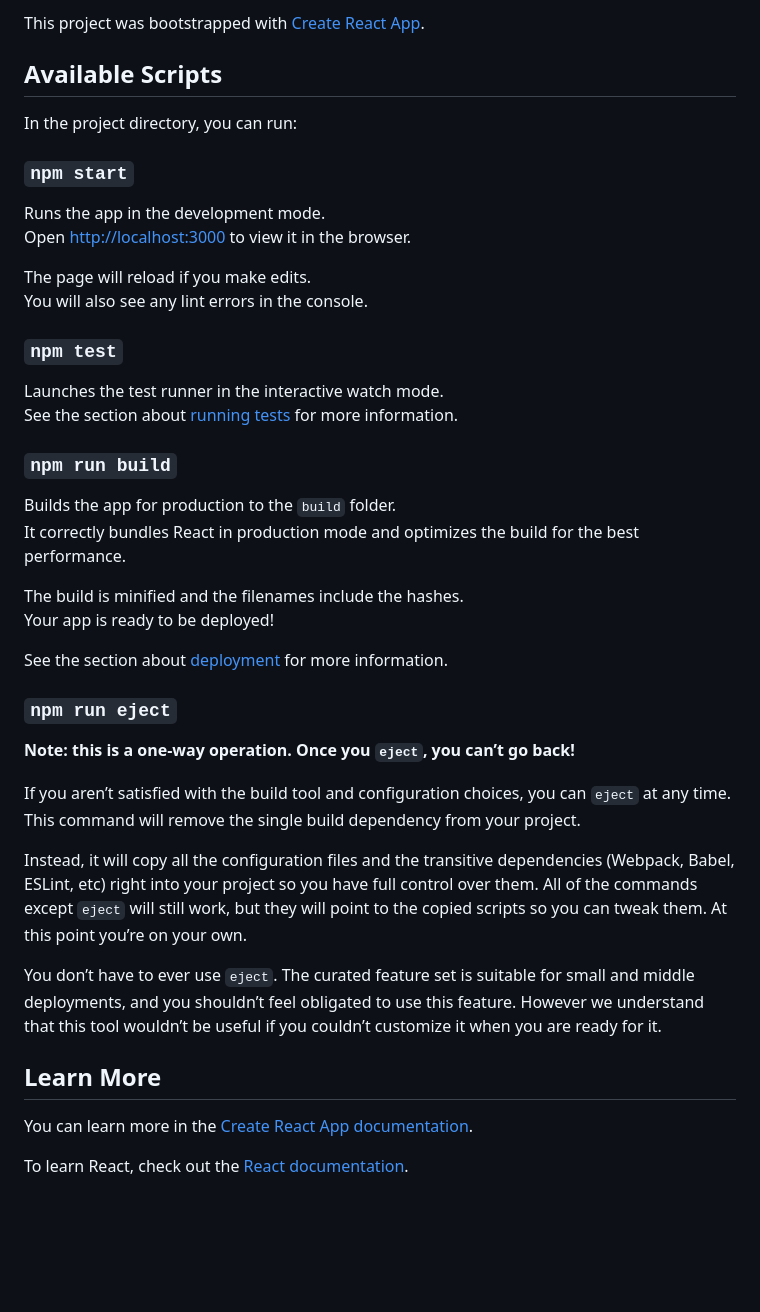
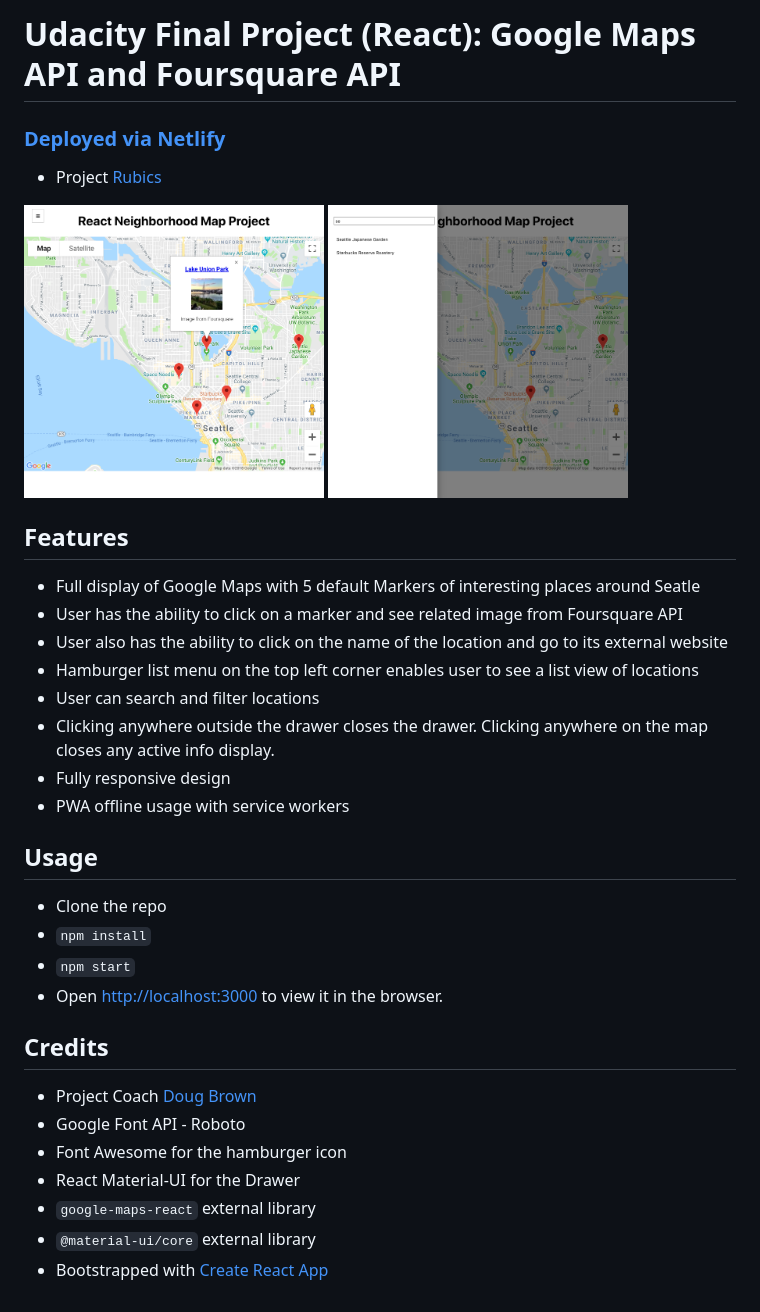
Before and after one commit to bunnydeviloper/react-google-maps, a Markdown page: README.md, the part around the change. Drawn GitHub-style; pictures changed too: src/assets/screenshot.png (added), src/assets/screenshot2.png (added); blank space fills up the shorter version.

Commit message:
add screenshots

```diff
--- a/README.md
+++ b/README.md
@@ -1,44 +1,33 @@
-This project was bootstrapped with [Create React App](https://github.com/facebook/create-react-app).
+# Udacity Final Project (React): Google Maps API and Foursquare API
 
-## Available Scripts
+### [Deployed via Netlify](https://react-google-maps.netlify.com/)
+* Project [Rubics](https://review.udacity.com/#!/rubrics/1351/view)
 
-In the project directory, you can run:
+<img src="/src/assets/screenshot.png" width="300px">
+<img src="/src/assets/screenshot2.png" width="300px">
 
-### `npm start`
+## Features
+* Full display of Google Maps with 5 default Markers of interesting places around Seatle
+* User has the ability to click on a marker and see related image from Foursquare API
+* User also has the ability to click on the name of the location and go to its external website
+* Hamburger list menu on the top left corner enables user to see a list view of locations
+* User can search and filter locations
+* Clicking anywhere outside the drawer closes the drawer. Clicking anywhere on the map closes any active info display.
+* Fully responsive design
+* PWA offline usage with service workers
 
-Runs the app in the development mode.<br>
-Open [http://localhost:3000](http://localhost:3000) to view it in the browser.
+## Usage
 
-The page will reload if you make edits.<br>
-You will also see any lint errors in the console.
+* Clone the repo
+* `npm install`
+* `npm start`
+* Open [http://localhost:3000](http://localhost:3000) to view it in the browser.
 
-### `npm test`
-
-Launches the test runner in the interactive watch mode.<br>
-See the section about [running tests](https://facebook.github.io/create-react-app/docs/running-tests) for more information.
-
-### `npm run build`
-
-Builds the app for production to the `build` folder.<br>
-It correctly bundles React in production mode and optimizes the build for the best performance.
-
-The build is minified and the filenames include the hashes.<br>
-Your app is ready to be deployed!
-
-See the section about [deployment](https://facebook.github.io/create-react-app/docs/deployment) for more information.
-
-### `npm run eject`
-
-**Note: this is a one-way operation. Once you `eject`, you can’t go back!**
-
-If you aren’t satisfied with the build tool and configuration choices, you can `eject` at any time. This command will remove the single build dependency from your project.
-
-Instead, it will copy all the configuration files and the transitive dependencies (Webpack, Babel, ESLint, etc) right into your project so you have full control over them. All of the commands except `eject` will still work, but they will point to the copied scripts so you can tweak them. At this point you’re on your own.
-
-You don’t have to ever use `eject`. The curated feature set is suitable for small and middle deployments, and you shouldn’t feel obligated to use this feature. However we understand that this tool wouldn’t be useful if you couldn’t customize it when you are ready for it.
-
-## Learn More
-
-You can learn more in the [Create React App documentation](https://facebook.github.io/create-react-app/docs/getting-started).
-
-To learn React, check out the [React documentation](https://reactjs.org/).
+## Credits
+* Project Coach [Doug Brown](https://github.com/thefinitemonkey/fend-maps-walkthrough)
+* Google Font API - Roboto
+* Font Awesome for the hamburger icon
+* React Material-UI for the Drawer
+* `google-maps-react` external library
+* `@material-ui/core` external library
+* Bootstrapped with [Create React App](https://github.com/facebook/create-react-app)
```
